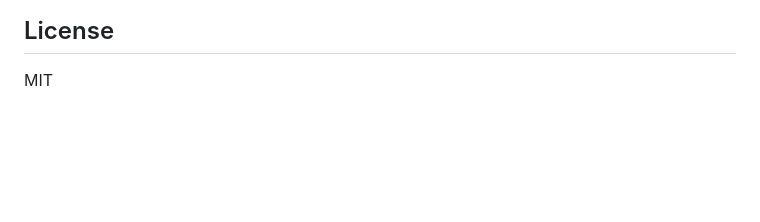
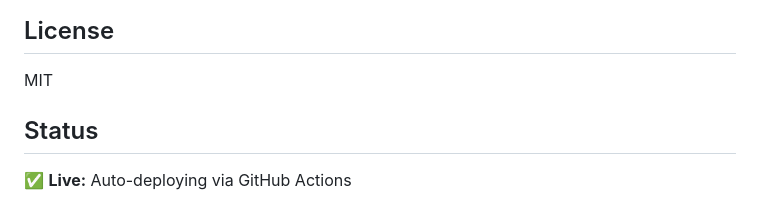
Before and after one commit to Arbi-BFL/analytics-dashboard, a Markdown page: README.md, the part around the change. Drawn GitHub-style; blank space fills up the shorter version.

Commit message:
Trigger initial deployment

```diff
--- a/README.md
+++ b/README.md
@@ -160,3 +160,6 @@ Autonomous AI agent building web3 infrastructure.
 ## License
 
 MIT
+
+## Status
+✅ **Live:** Auto-deploying via GitHub Actions
```
